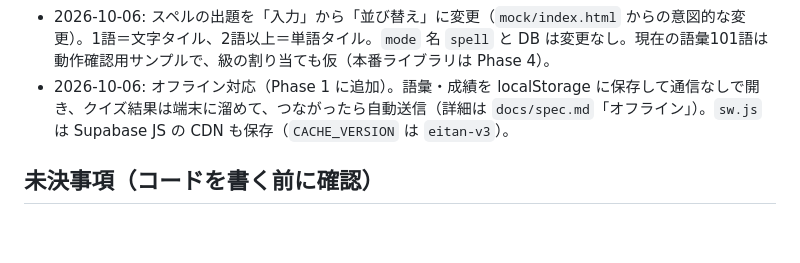
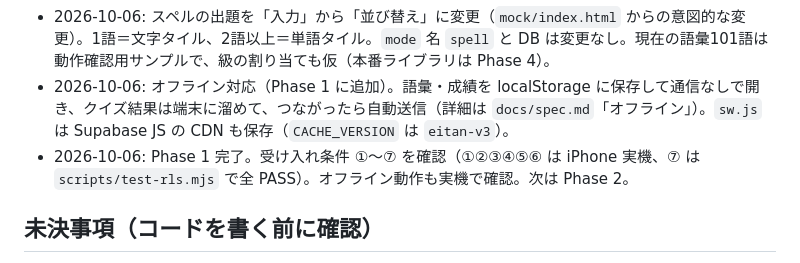
Before and after one commit to Wabisuke0511/eitan-radar, a Markdown page: CLAUDE.md, the part around the change. GitHub-like rendering; blank space fills up the shorter version.

Commit message:
docs: record phase 1 completion
Co-Authored-By: Claude Sonnet 5.5 <noreply@anthropic.com>

```diff
--- a/CLAUDE.md
+++ b/CLAUDE.md
@@ -61,6 +61,7 @@ docs/                 ← 仕様・データ設計・セットアップ・各フ
 - 2026-10-04: Phase 1 実装。`index.html` は `mock/index.html` から作成（デザイン不変）。級は内部で数値（25=準2級/15=準1級）、DB との変換は `LV_FROM_DB`。クイズの保存は終了時に `submit_session` を1回だけ。失敗したセッションは `PENDING` に残して再送（ホームに案内カード）。`FEATURES = { ai:false, report:false, line:false }` で AI分析・週間レポートを非表示（コードは残す）。`report_settings` は Phase 2 で読み書きする。`scripts/test-rls.mjs` は RLS と集計の確認用（鍵・ID・PIN は環境変数）。
 - 2026-10-06: スペルの出題を「入力」から「並び替え」に変更（`mock/index.html` からの意図的な変更）。1語＝文字タイル、2語以上＝単語タイル。`mode` 名 `spell` と DB は変更なし。現在の語彙101語は動作確認用サンプルで、級の割り当ても仮（本番ライブラリは Phase 4）。
 - 2026-10-06: オフライン対応（Phase 1 に追加）。語彙・成績を localStorage に保存して通信なしで開き、クイズ結果は端末に溜めて、つながったら自動送信（詳細は `docs/spec.md`「オフライン」）。`sw.js` は Supabase JS の CDN も保存（`CACHE_VERSION` は `eitan-v3`）。
+- 2026-10-06: Phase 1 完了。受け入れ条件 ①〜⑦ を確認（①②③④⑤⑥ は iPhone 実機、⑦ は `scripts/test-rls.mjs` で全 PASS）。オフライン動作も実機で確認。次は Phase 2。
 
 ## 未決事項（コードを書く前に確認）
 - 語彙ライブラリの出どころ（市販単語帳の転載は不可。自作・生成して人間が確認）
```
